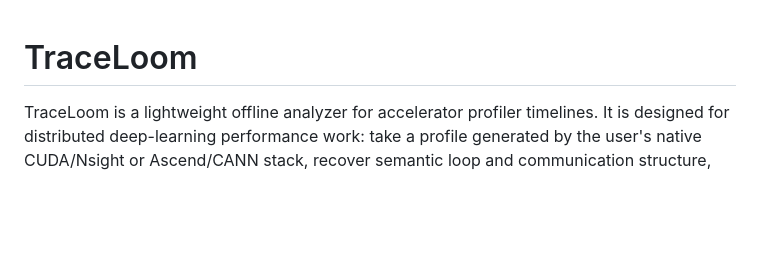
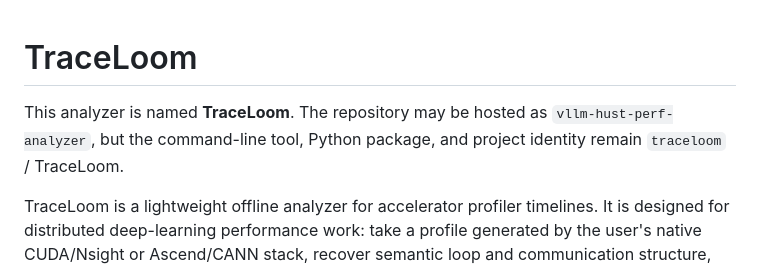
Before and after one commit to vLLM-HUST/vllm-hust-perf-analyzer, a Markdown page: README.md, the part around the change. Rendered like a GitHub page; blank space fills up the shorter version.

Commit message:
updated traceloom guide

```diff
--- a/README.md
+++ b/README.md
@@ -1,4 +1,8 @@
 # TraceLoom
+
+This analyzer is named **TraceLoom**. The repository may be hosted as
+`vllm-hust-perf-analyzer`, but the command-line tool, Python package, and
+project identity remain `traceloom` / TraceLoom.
 
 TraceLoom is a lightweight offline analyzer for accelerator profiler timelines.
 It is designed for distributed deep-learning performance work: take a profile
```
Also changed, not shown: AGENTS.md (added, +147 -0 lines).
